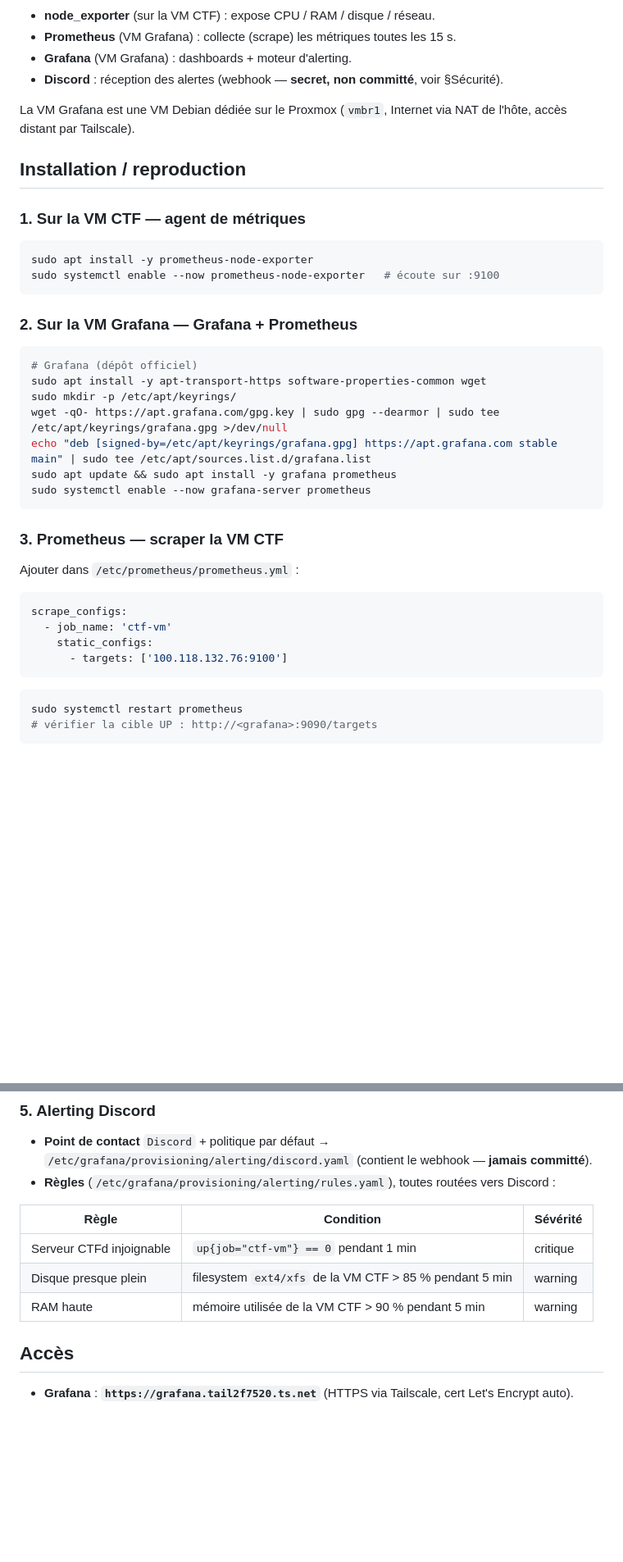
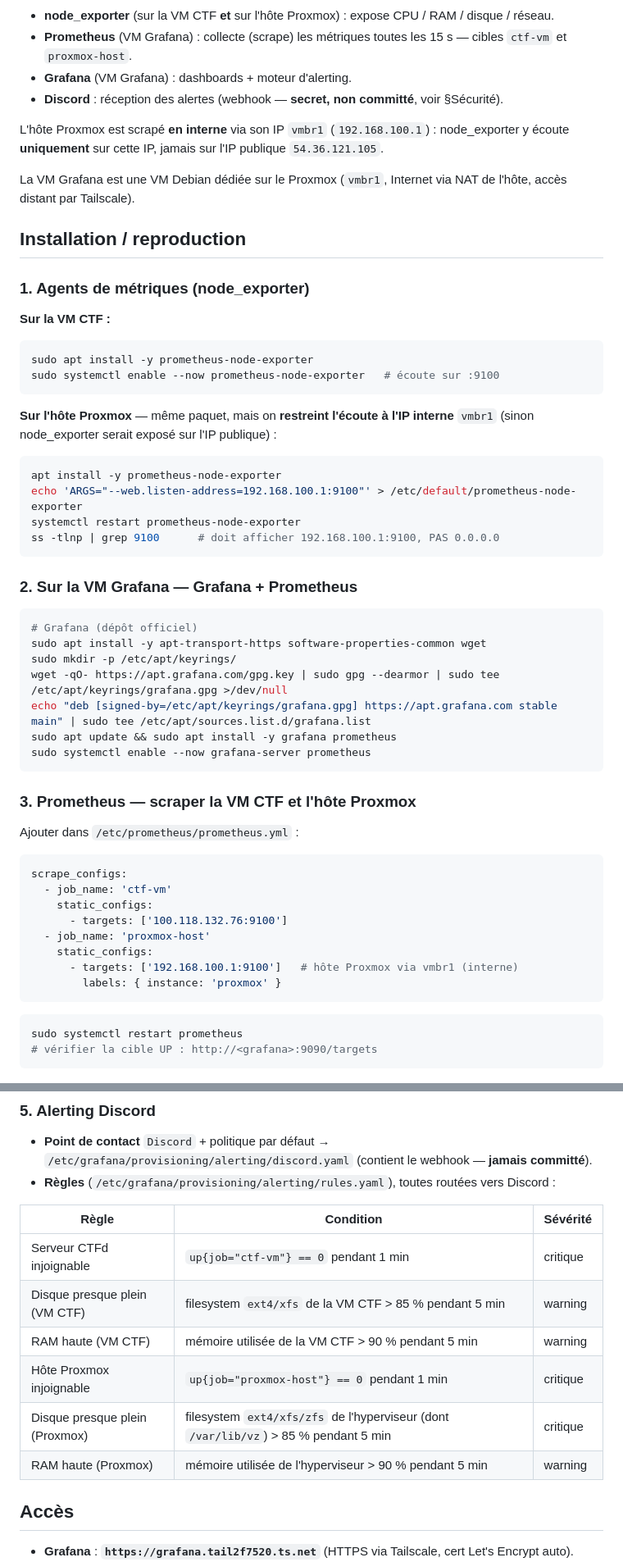
Before and after one commit to Jacob-dot-bit/RootMeUp, a Markdown page: docs/SUPERVISION.md, 2 parts joined by grey strips. Shown at 82% size. Rendered like a GitHub page; blank space fills up the shorter version.

Commit message:
docs(supervision): ajout de la surveillance de l'hôte Proxmox (node_exporter interne + 3 alertes)

````diff
--- a/docs/SUPERVISION.md
+++ b/docs/SUPERVISION.md
@@ -27,20 +32,32 @@ flowchart LR
     grafana -->|alertes| discord
 ```
 
-- **node_exporter** (sur la VM CTF) : expose CPU / RAM / disque / réseau.
-- **Prometheus** (VM Grafana) : collecte (scrape) les métriques toutes les 15 s.
+- **node_exporter** (sur la VM CTF **et** sur l'hôte Proxmox) : expose CPU / RAM / disque / réseau.
+- **Prometheus** (VM Grafana) : collecte (scrape) les métriques toutes les 15 s — cibles `ctf-vm` et `proxmox-host`.
 - **Grafana** (VM Grafana) : dashboards + moteur d'alerting.
 - **Discord** : réception des alertes (webhook — **secret, non committé**, voir §Sécurité).
+
+L'hôte Proxmox est scrapé **en interne** via son IP `vmbr1` (`192.168.100.1`) : node_exporter y
+écoute **uniquement** sur cette IP, jamais sur l'IP publique `54.36.121.105`.
 
 La VM Grafana est une VM Debian dédiée sur le Proxmox (`vmbr1`, Internet via NAT de
 l'hôte, accès distant par Tailscale).
 
 ## Installation / reproduction
 
-### 1. Sur la VM CTF — agent de métriques
+### 1. Agents de métriques (node_exporter)
+**Sur la VM CTF :**
 ```bash
 sudo apt install -y prometheus-node-exporter
 sudo systemctl enable --now prometheus-node-exporter   # écoute sur :9100
+```
+**Sur l'hôte Proxmox** — même paquet, mais on **restreint l'écoute à l'IP interne**
+`vmbr1` (sinon node_exporter serait exposé sur l'IP publique) :
+```bash
+apt install -y prometheus-node-exporter
+echo 'ARGS="--web.listen-address=192.168.100.1:9100"' > /etc/default/prometheus-node-exporter
+systemctl restart prometheus-node-exporter
+ss -tlnp | grep 9100      # doit afficher 192.168.100.1:9100, PAS 0.0.0.0
 ```
 
 ### 2. Sur la VM Grafana — Grafana + Prometheus
@@ -54,13 +71,17 @@ sudo apt update && sudo apt install -y grafana prometheus
 sudo systemctl enable --now grafana-server prometheus
 ```
 
-### 3. Prometheus — scraper la VM CTF
+### 3. Prometheus — scraper la VM CTF et l'hôte Proxmox
 Ajouter dans `/etc/prometheus/prometheus.yml` :
 ```yaml
 scrape_configs:
   - job_name: 'ctf-vm'
     static_configs:
       - targets: ['100.118.132.76:9100']
+  - job_name: 'proxmox-host'
+    static_configs:
+      - targets: ['192.168.100.1:9100']   # hôte Proxmox via vmbr1 (interne)
+        labels: { instance: 'proxmox' }
 ```
 ```bash
 sudo systemctl restart prometheus
@@ -91,8 +112,11 @@ remplacer `${DS_PROMETHEUS}` par `prometheus`).
 | Règle | Condition | Sévérité |
 |---|---|---|
 | Serveur CTFd injoignable | `up{job="ctf-vm"} == 0` pendant 1 min | critique |
-| Disque presque plein | filesystem `ext4/xfs` de la VM CTF > 85 % pendant 5 min | warning |
-| RAM haute | mémoire utilisée de la VM CTF > 90 % pendant 5 min | warning |
+| Disque presque plein (VM CTF) | filesystem `ext4/xfs` de la VM CTF > 85 % pendant 5 min | warning |
+| RAM haute (VM CTF) | mémoire utilisée de la VM CTF > 90 % pendant 5 min | warning |
+| Hôte Proxmox injoignable | `up{job="proxmox-host"} == 0` pendant 1 min | critique |
+| Disque presque plein (Proxmox) | filesystem `ext4/xfs/zfs` de l'hyperviseur (dont `/var/lib/vz`) > 85 % pendant 5 min | critique |
+| RAM haute (Proxmox) | mémoire utilisée de l'hyperviseur > 90 % pendant 5 min | warning |
 
 ## Accès
 
````
Also changed, not shown: other parts of docs/SUPERVISION.md (+5 -0 lines).
